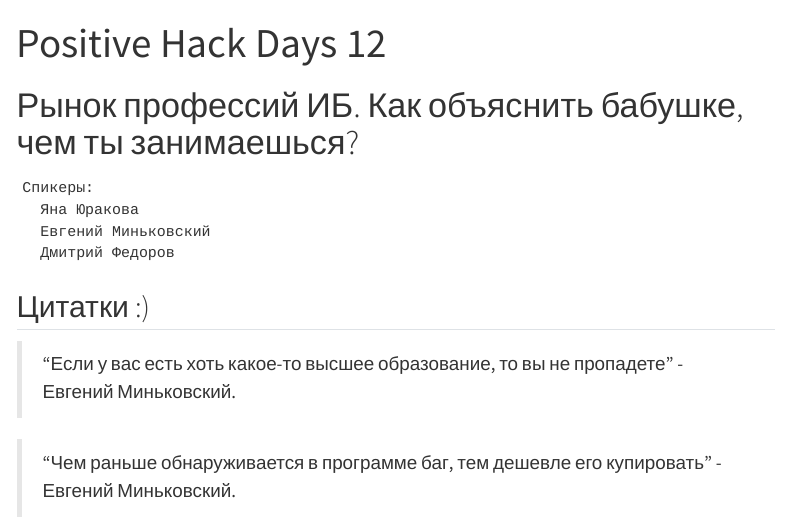
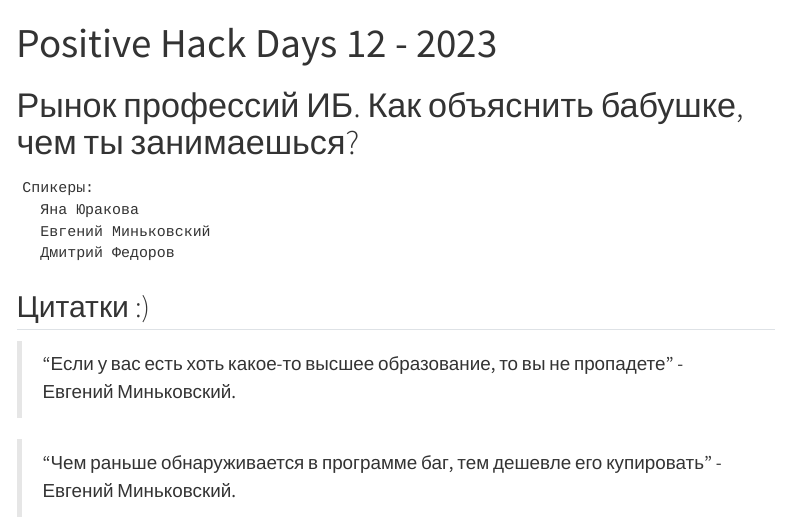
Before and after one commit to l-karian-l/Website_HP_Days, a Quarto document (index.qmd): the page in a window 1100 px wide, from its top. Rendered offline with R 4.5, knitr and Pandoc in place of Quarto, with nearby package versions; menus at the side of the page are left out.

Commit message:
Update index.qmd

```diff
--- a/index.qmd
+++ b/index.qmd
@@ -1,5 +1,5 @@
 ---
-title: "Positive Hack Days 12"
+title: "Positive Hack Days 12 - 2023"
 ---
 
 # Рынок профессий ИБ. Как объяснить бабушке, чем ты занимаешься?
```
